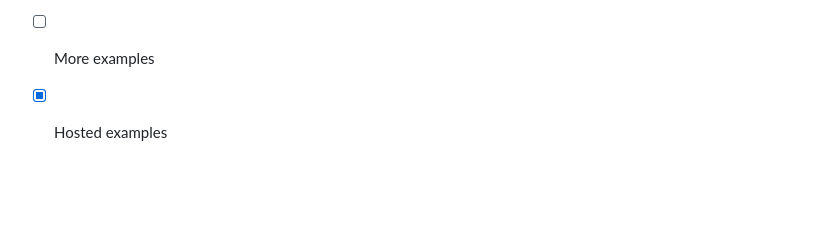
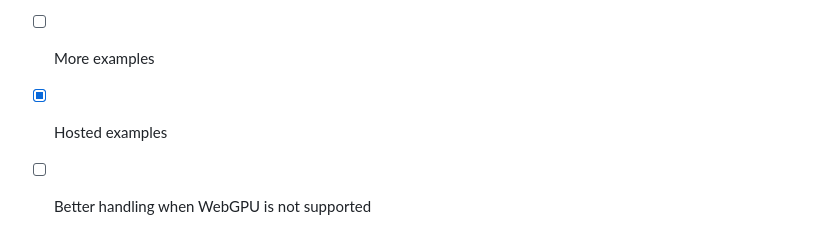
Before and after one commit to AlexJWayne/typegpu-shader-canvas, a Markdown page: README.md, the part around the change. Drawn GitHub-style; blank space fills up the shorter version.

```diff
--- a/README.md
+++ b/README.md
@@ -125,3 +125,4 @@ The struct passed to your fragment shader function, with these fields:
 - [ ] Performance reporting
 - [ ] More examples
 - [x] Hosted examples
+- [ ] Better handling when WebGPU is not supported
```
